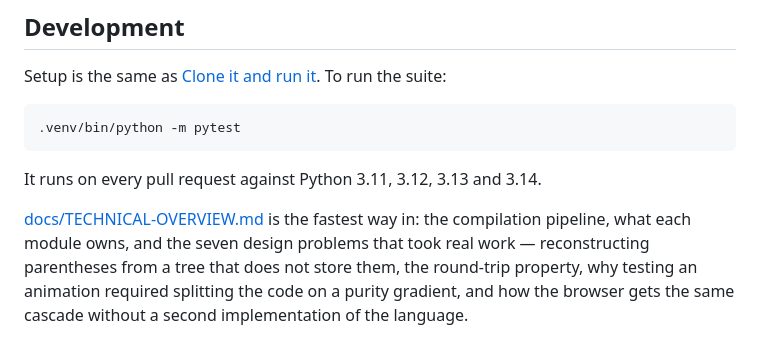
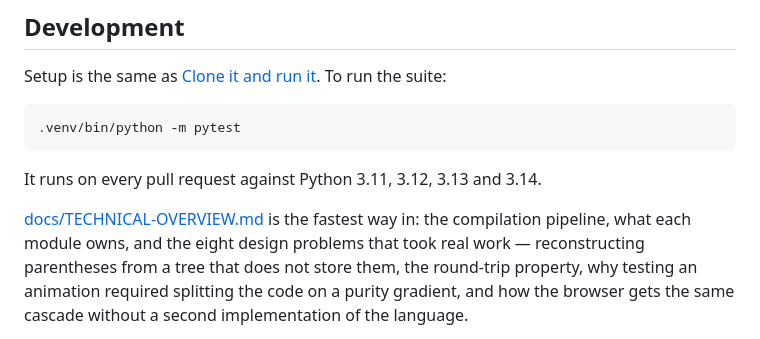
Before and after one commit to renilsonjr/matrixlang, a Markdown page: README.md, the part around the change. Rendered like a GitHub page.

Commit message:
docs: fix stale seven-problems count after adding §5.8
Review caught two updated-in-place references and a third the diff-based
check missed in README.md; §5 now correctly says eight.

```diff
--- a/README.md
+++ b/README.md
@@ -309,7 +309,7 @@ the suite:
 It runs on every pull request against Python 3.11, 3.12, 3.13 and 3.14.
 
 [docs/TECHNICAL-OVERVIEW.md](docs/TECHNICAL-OVERVIEW.md) is the fastest way
-in: the compilation pipeline, what each module owns, and the seven design
+in: the compilation pipeline, what each module owns, and the eight design
 problems that took real work — reconstructing parentheses from a tree that
 does not store them, the round-trip property, why testing an animation
 required splitting the code on a purity gradient, and how the browser gets
```
Also changed, not shown: docs/TECHNICAL-OVERVIEW.md (+2 -2 lines).
